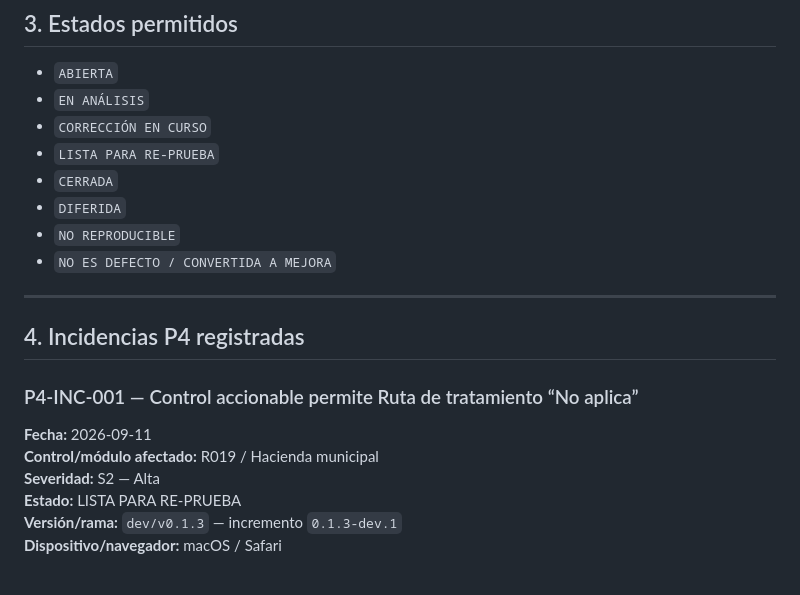
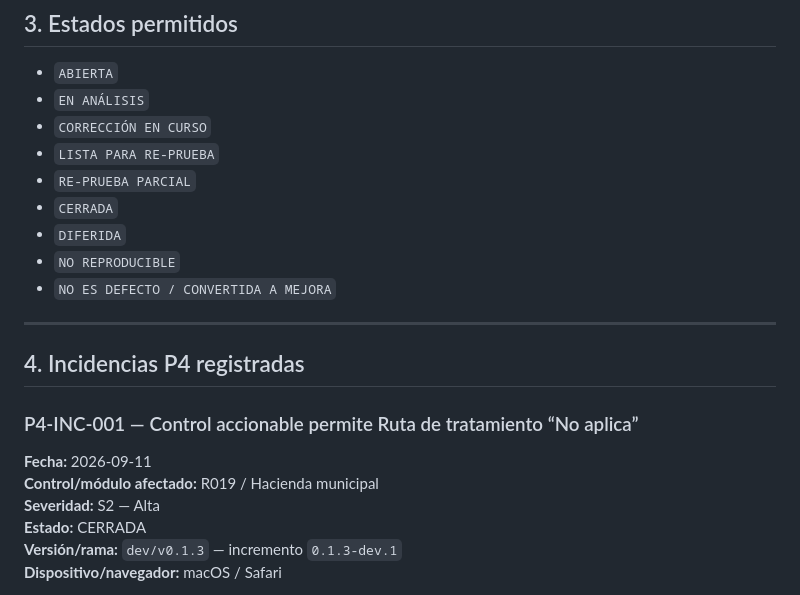
Before and after one commit to aminramirezvilla-hue/Protocolo_Integral_Blindaje_Preventivo_Cierre_administracion_Municipal, a Markdown page: docs/P4_REGISTRO_INCIDENCIAS.md, the part around one of its changes. Rendered like a GitHub page.

```diff
--- a/docs/P4_REGISTRO_INCIDENCIAS.md
+++ b/docs/P4_REGISTRO_INCIDENCIAS.md
@@ -35,6 +35,7 @@
 - `EN ANÁLISIS`
 - `CORRECCIÓN EN CURSO`
 - `LISTA PARA RE-PRUEBA`
+- `RE-PRUEBA PARCIAL`
 - `CERRADA`
 - `DIFERIDA`
 - `NO REPRODUCIBLE`
@@ -49,7 +50,7 @@
 **Fecha:** 2026-09-11
 **Control/módulo afectado:** R019 / Hacienda municipal
 **Severidad:** S2 — Alta
-**Estado:** LISTA PARA RE-PRUEBA
+**Estado:** CERRADA
 **Versión/rama:** `dev/v0.1.3` — incremento `0.1.3-dev.1`
 **Dispositivo/navegador:** macOS / Safari
 
```
Also changed, not shown: other parts of docs/P4_REGISTRO_INCIDENCIAS.md (+30 -14 lines).
